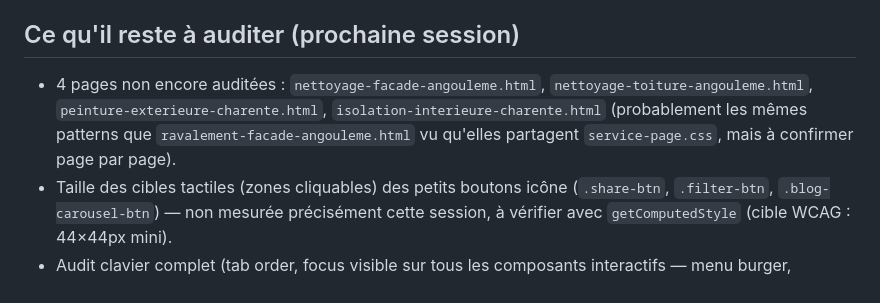
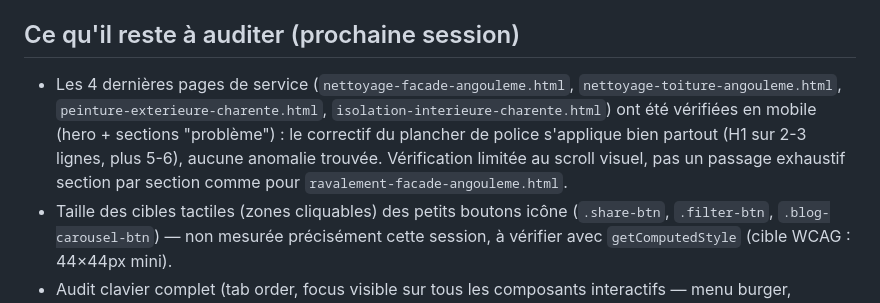
Before and after one commit to atlas161/Villeger-Peinture-Raval-Renovation, a Markdown page: docs/ux-ui-responsive-audit.md, the part around the change. Drawn GitHub-style.

Commit message:
Audit UX/UI : vérifie les 4 dernières pages de service
Nettoyage façade, nettoyage toiture, peinture extérieure, isolation :
le correctif de plancher de police du hero (commit 463c07c) s'applique
bien partout, aucune nouvelle anomalie trouvée. Vérifié aussi qu'aucune
autre règle CSS "p { display: flex }" n'existe ailleurs sur le site
(le bug .zone-note corrigé précédemment était un cas isolé).

Co-Authored-By: Claude Sonnet 5 <noreply@anthropic.com>

```diff
--- a/docs/ux-ui-responsive-audit.md
+++ b/docs/ux-ui-responsive-audit.md
@@ -70,10 +70,12 @@ piège similaire déjà documenté dans `code-quality-refactor.md` pour Playwrig
 
 ## Ce qu'il reste à auditer (prochaine session)
 
-- 4 pages non encore auditées : `nettoyage-facade-angouleme.html`, `nettoyage-toiture-angouleme.html`,
-  `peinture-exterieure-charente.html`, `isolation-interieure-charente.html` (probablement les mêmes
-  patterns que `ravalement-facade-angouleme.html` vu qu'elles partagent `service-page.css`, mais à
-  confirmer page par page).
+- Les 4 dernières pages de service (`nettoyage-facade-angouleme.html`,
+  `nettoyage-toiture-angouleme.html`, `peinture-exterieure-charente.html`,
+  `isolation-interieure-charente.html`) ont été vérifiées en mobile (hero + sections "problème") : le
+  correctif du plancher de police s'applique bien partout (H1 sur 2-3 lignes, plus 5-6), aucune anomalie
+  trouvée. Vérification limitée au scroll visuel, pas un passage exhaustif section par section comme pour
+  `ravalement-facade-angouleme.html`.
 - Taille des cibles tactiles (zones cliquables) des petits boutons icône (`.share-btn`, `.filter-btn`,
   `.blog-carousel-btn`) — non mesurée précisément cette session, à vérifier avec `getComputedStyle`
   (cible WCAG : 44×44px mini).
```
